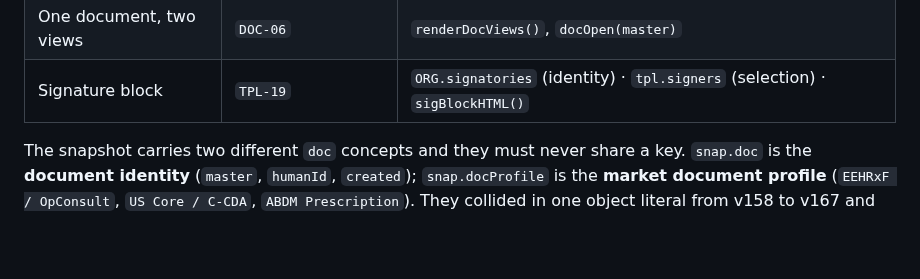
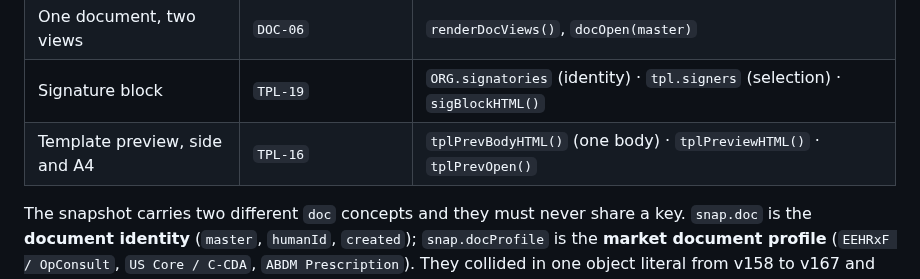
Before and after one commit to patrikkmec-ivx/prototype, a Markdown page: docs/DEV-SUMMARY.md, the part around the change. GitHub-like rendering; blank space fills up the shorter version.

Commit message:
feat(tpl): A4 preview for document templates (v168)
The side preview column is narrow and gives no sense of how the document
sits on a page. The Preview heading gained an eye button that opens the
template on a true A4 sheet — 210x297 mm, 794x1123 px at 96 dpi, inside
an L overlay (920 px), margins 76 px. The page keeps a fixed width and
scrolls in its frame; fitting it to the viewport would stop it being A4.

The body of both previews now comes from one function, tplPrevBodyHTML().
Assembling the content twice would let the sheet and the column drift, and
a clinician checking a template would read a different document in each.
Verified in jsdom: the two render character-identical text (696 chars),
the sheet follows the selected template, Esc closes it, the Slovak label
resolves. Opening the sheet writes an AuditEvent, as every other read of
document content does.

New icon i-eye on the 24 px Lucide grid. No new :root token — the sheet
reuses --surface-white, --surface-2 and the existing overlay shadow. The
eye floats right rather than turning .grph into a flex container, because
.grph is used elsewhere in the editor.

Not print: this previews a template on screen. Print output for a signed
document (I18N-13, @media print) is still step 6 of document creation.
.a4 is a standalone class so print can share the page geometry.

Desktop only; below ~900 px the sheet scrolls horizontally. Mobile
full-screen sheets are M-06 and were not pulled forward.

Ten gates unchanged: nine pass, the Slovak-leak gate holds at its 849
baseline. cp-17 TPL-16, the DEV-SUMMARY map and HANDOFF section 5g updated
in this commit.

```diff
--- a/docs/DEV-SUMMARY.md
+++ b/docs/DEV-SUMMARY.md
@@ -83,6 +83,7 @@ configuration.
 | Document identity | `DOC-01..07` | `docNew()`, `docAssignHuman()`, `DOC_REG` |
 | One document, two views | `DOC-06` | `renderDocViews()`, `docOpen(master)` |
 | Signature block | `TPL-19` | `ORG.signatories` (identity) · `tpl.signers` (selection) · `sigBlockHTML()` |
+| Template preview, side and A4 | `TPL-16` | `tplPrevBodyHTML()` (one body) · `tplPreviewHTML()` · `tplPrevOpen()` |
 
 The snapshot carries two different `doc` concepts and they must never share a key.
 `snap.doc` is the **document identity** (`master`, `humanId`, `created`);
```
